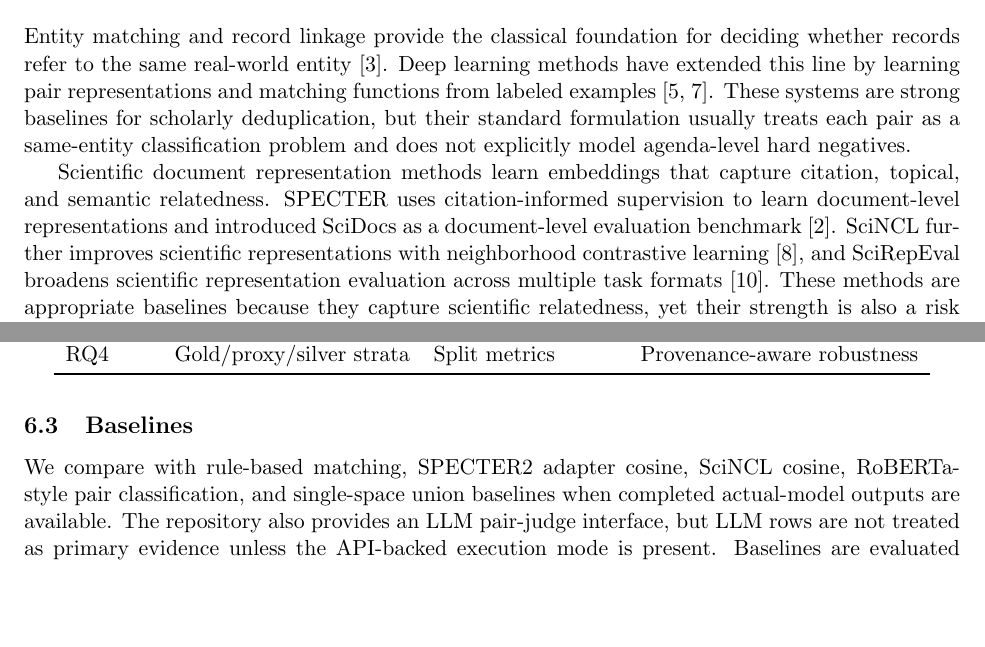
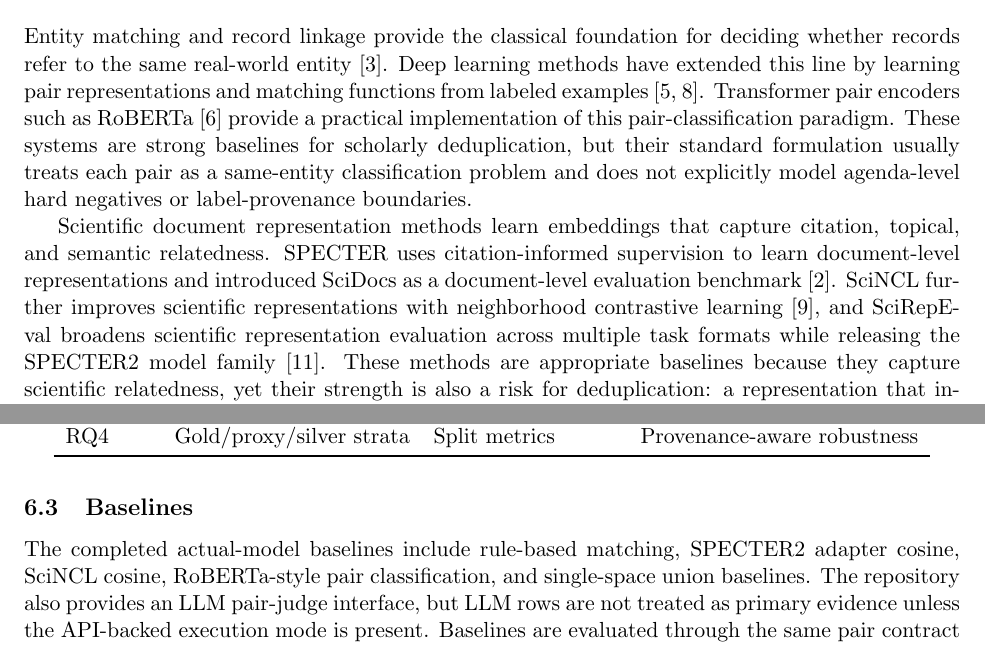
Before and after one commit to bujiuzhi/iad-sieve, a LaTeX paper (manuscript/main.tex): two parts of pages 2 and 5 of 8, joined at a grey line, cut so that both start at the same text, the shorter picture padded with empty space. Compiled offline with pdfLaTeX.

Commit message:
补强稿件相关工作与基线引用

```diff
--- a/manuscript/main.tex
+++ b/manuscript/main.tex
@@ -37,9 +37,9 @@ The paper makes three contributions. First, it defines identity-agenda confusion
 
 \section{Related Work}
 
-Entity matching and record linkage provide the classical foundation for deciding whether records refer to the same real-world entity \citep{fellegi1969record}. Deep learning methods have extended this line by learning pair representations and matching functions from labeled examples \citep{mudgal2018deep,li2020ditto}. These systems are strong baselines for scholarly deduplication, but their standard formulation usually treats each pair as a same-entity classification problem and does not explicitly model agenda-level hard negatives.
+Entity matching and record linkage provide the classical foundation for deciding whether records refer to the same real-world entity \citep{fellegi1969record}. Deep learning methods have extended this line by learning pair representations and matching functions from labeled examples \citep{mudgal2018deep,li2020ditto}. Transformer pair encoders such as RoBERTa \citep{liu2019roberta} provide a practical implementation of this pair-classification paradigm. These systems are strong baselines for scholarly deduplication, but their standard formulation usually treats each pair as a same-entity classification problem and does not explicitly model agenda-level hard negatives or label-provenance boundaries.
 
-Scientific document representation methods learn embeddings that capture citation, topical, and semantic relatedness. SPECTER uses citation-informed supervision to learn document-level representations and introduced SciDocs as a document-level evaluation benchmark \citep{cohan2020specter}. SciNCL further improves scientific representations with neighborhood contrastive learning \citep{ostendorff2022scincl}, and SciRepEval broadens scientific representation evaluation across multiple task formats \citep{singh2022scirepeval}. These methods are appropriate baselines because they capture scientific relatedness, yet their strength is also a risk for deduplication: a representation that intentionally brings related papers close can over-connect papers that share an agenda but are not the same work.
+Scientific document representation methods learn embeddings that capture citation, topical, and semantic relatedness. SPECTER uses citation-informed supervision to learn document-level representations and introduced SciDocs as a document-level evaluation benchmark \citep{cohan2020specter}. SciNCL further improves scientific representations with neighborhood contrastive learning \citep{ostendorff2022scincl}, and SciRepEval broadens scientific representation evaluation across multiple task formats while releasing the SPECTER2 model family \citep{singh2022scirepeval}. These methods are appropriate baselines because they capture scientific relatedness, yet their strength is also a risk for deduplication: a representation that intentionally brings related papers close can over-connect papers that share an agenda but are not the same work.
 
 Scientific language resources and open corpora make it possible to build reproducible scholarly NLP systems at scale. SciBERT shows that domain-specific pretraining on scientific text improves scientific NLP tasks \citep{beltagy2019scibert}, while S2ORC provides a large open corpus with metadata, abstracts, references, and full text for many open-access papers \citep{lo2019s2orc}. These resources motivate the use of scientific text and citation signals in scholarly matching, but they do not by themselves distinguish work identity from topical relatedness.
 
@@ -173,7 +173,7 @@ RQ4 & Gold/proxy/silver strata & Split metrics & Provenance-aware robustness \\
 
 \subsection{Baselines}
 
-We compare with rule-based matching, SPECTER2 adapter cosine, SciNCL cosine, RoBERTa-style pair classification, and single-space union baselines when completed actual-model outputs are available. The repository also provides an LLM pair-judge interface, but LLM rows are not treated as primary evidence unless the API-backed execution mode is present. Baselines are evaluated through the same pair contract so that same-work F1 and hard-negative false-merge rate can be compared without mixing label strengths.
+The completed actual-model baselines include rule-based matching, SPECTER2 adapter cosine, SciNCL cosine, RoBERTa-style pair classification, and single-space union baselines. The repository also provides an LLM pair-judge interface, but LLM rows are not treated as primary evidence unless the API-backed execution mode is present. Baselines are evaluated through the same pair contract so that same-work F1 and hard-negative false-merge rate can be compared without mixing label strengths.
 
 \subsection{Implementation and Reproducibility}
 
```
Also changed, not shown: manuscript/references.bib (+7 -0 lines), 1 other file.
